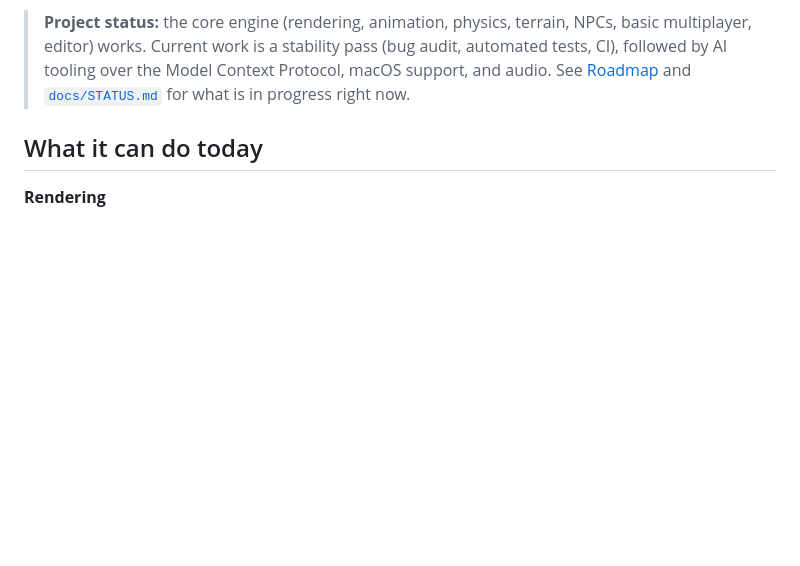
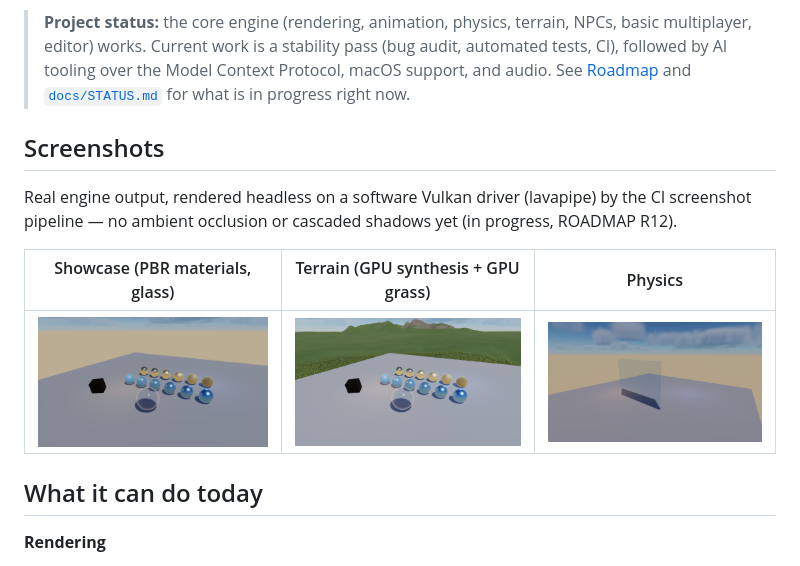
Before and after one commit to tomerab1/quat-3d, a Markdown page: README.md, the part around the change. GitHub-like rendering; pictures changed too: docs/screenshots/physics.png (added), docs/screenshots/showcase.png (added), docs/screenshots/terrain.png (added); blank space fills up the shorter version.

Commit message:
[Docs] README screenshots (first real renders)
Showcase, terrain and physics demo renders from the headless screenshot
pipeline (lavapipe), after the #7/#8 demo fixes. Also the evidence the
visual-defect issues link to.

Co-Authored-By: Claude Opus 5.5 <noreply@anthropic.com>
Claude-Session: https://claude.ai/code/session_012i2vySKdwJq6HcKNcQaXMn

```diff
--- a/README.md
+++ b/README.md
@@ -13,6 +13,16 @@ drive directly to build and debug worlds from a prompt.
 > (bug audit, automated tests, CI), followed by AI tooling over the Model
 > Context Protocol, macOS support, and audio. See [Roadmap](#roadmap) and
 > [`docs/STATUS.md`](docs/STATUS.md) for what is in progress right now.
+
+## Screenshots
+
+Real engine output, rendered headless on a software Vulkan driver (lavapipe) by
+the CI screenshot pipeline — no ambient occlusion or cascaded shadows yet (in
+progress, ROADMAP R12).
+
+| Showcase (PBR materials, glass) | Terrain (GPU synthesis + GPU grass) | Physics |
+|---|---|---|
+| ![showcase](docs/screenshots/showcase.png) | ![terrain](docs/screenshots/terrain.png) | ![physics](docs/screenshots/physics.png) |
 
 ## What it can do today
 
```
